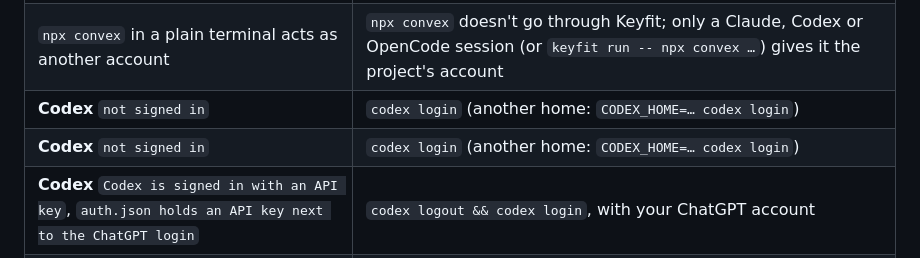
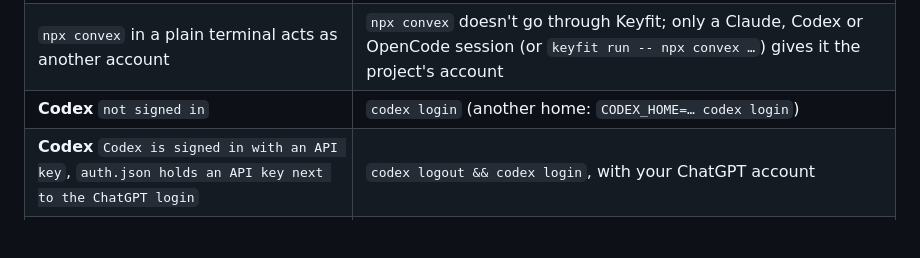
Before and after one commit to getkeyfit/keyfit, a Markdown page: docs/troubleshooting.md, the part around one of its changes. Rendered like a GitHub page; blank space fills up the shorter version.

Commit message:
KEY-54: troubleshooting lists Codex's not-signed-in row once
Co-Authored-By: Claude Opus 5.5 <noreply@anthropic.com>

```diff
--- a/docs/troubleshooting.md
+++ b/docs/troubleshooting.md
@@ -124,7 +124,6 @@ When you started the tool yourself in a terminal and the fix is only a sign-in (
 | `this folder belongs to acme-api (Convex team Acme); refusing --deployment-name NAME: it belongs to another team` (also `--deployment`, `--env-file`, `--team`, `--admin-key`) | inside a project, `convex` works only with deployments of the project's team. Leave the option out to use the folder's own deployment |
 | `npx convex` in a plain terminal acts as another account | `npx convex` doesn't go through Keyfit; only a Claude, Codex or OpenCode session (or `keyfit run -- npx convex …`) gives it the project's account |
 | **Codex** `not signed in` | `codex login` (another home: `CODEX_HOME=… codex login`) |
-| **Codex** `not signed in` | `codex login` (another home: `CODEX_HOME=… codex login`) |
 | **Codex** `Codex is signed in with an API key`, `auth.json holds an API key next to the ChatGPT login` | `codex logout && codex login`, with your ChatGPT account |
 | **OpenCode** `not signed in (no OpenCode database yet)`, `not signed in to anthropic in …`, `OpenCode does not see the anthropic sign-in` | `opencode auth login anthropic --standalone`, as printed (with `OPENCODE_DB=…` for an account Keyfit made); in a terminal, Keyfit offers to run it. Inside the project plain `opencode auth login` works too: Keyfit adds `--standalone` and the project's database. Without `--standalone`, a running background server would take the sign-in to its own database |
 | **OpenCode** `OPENROUTER_API_KEY from your shell would compete with the project's OpenRouter sign-in` (any provider) | your shell has a key for a provider the project's database also has a sign-in for. Remove the variable from your shell startup file. To use the key in the project, store it there instead: `opencode auth login <provider>` inside the project, and pick the API key method |
```
Also changed, not shown: other parts of docs/troubleshooting.md (+1 -1 lines).
